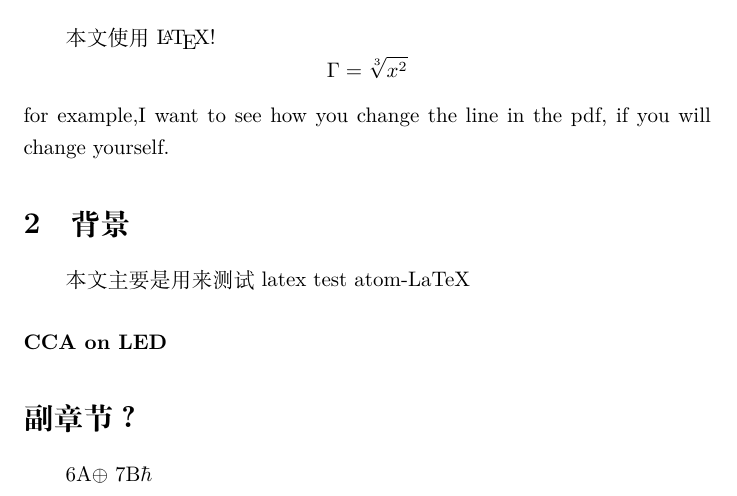
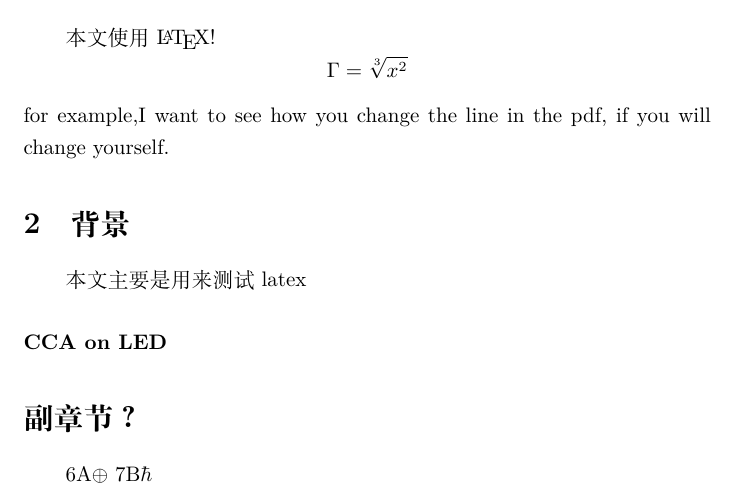
Before and after one commit to yberlin/hello-world, a LaTeX document (test1.tex): part of the page, cut so that both start at the same text. Compiled offline with XeLaTeX.

Commit message:
Update test1.tex

```diff
--- a/test1.tex
+++ b/test1.tex
@@ -7,7 +7,7 @@
 	for example,I want to see how you change the line in the pdf, if you will change yourself.
 	\section{背景}
 	本文主要是用来测试latex
-	test atom-LaTeX
+
 	\paragraph{CCA on LED}\section*{副章节？}
 	6A$\oplus$ 7B$\hbar$
 \end{document}
```
